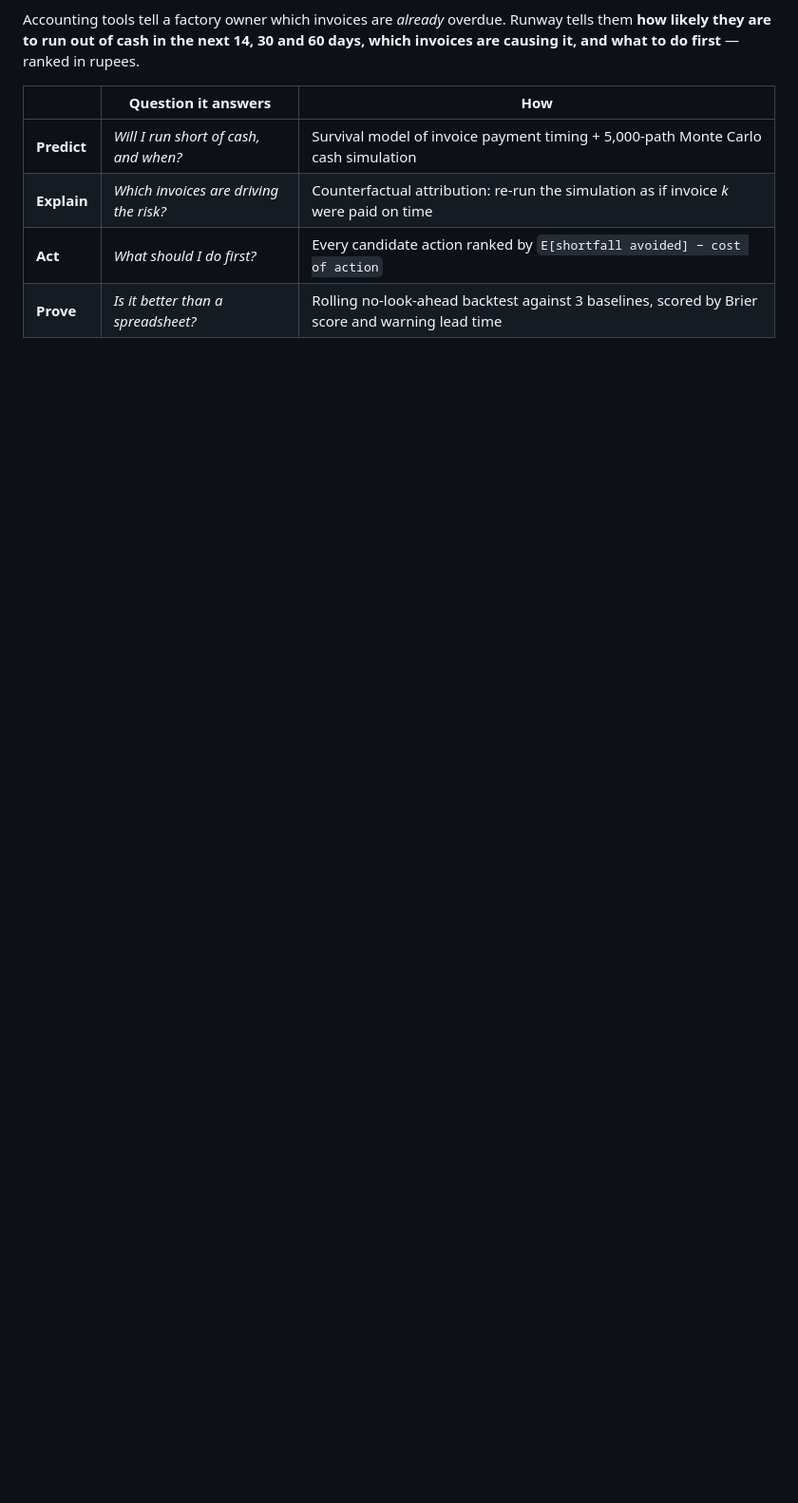
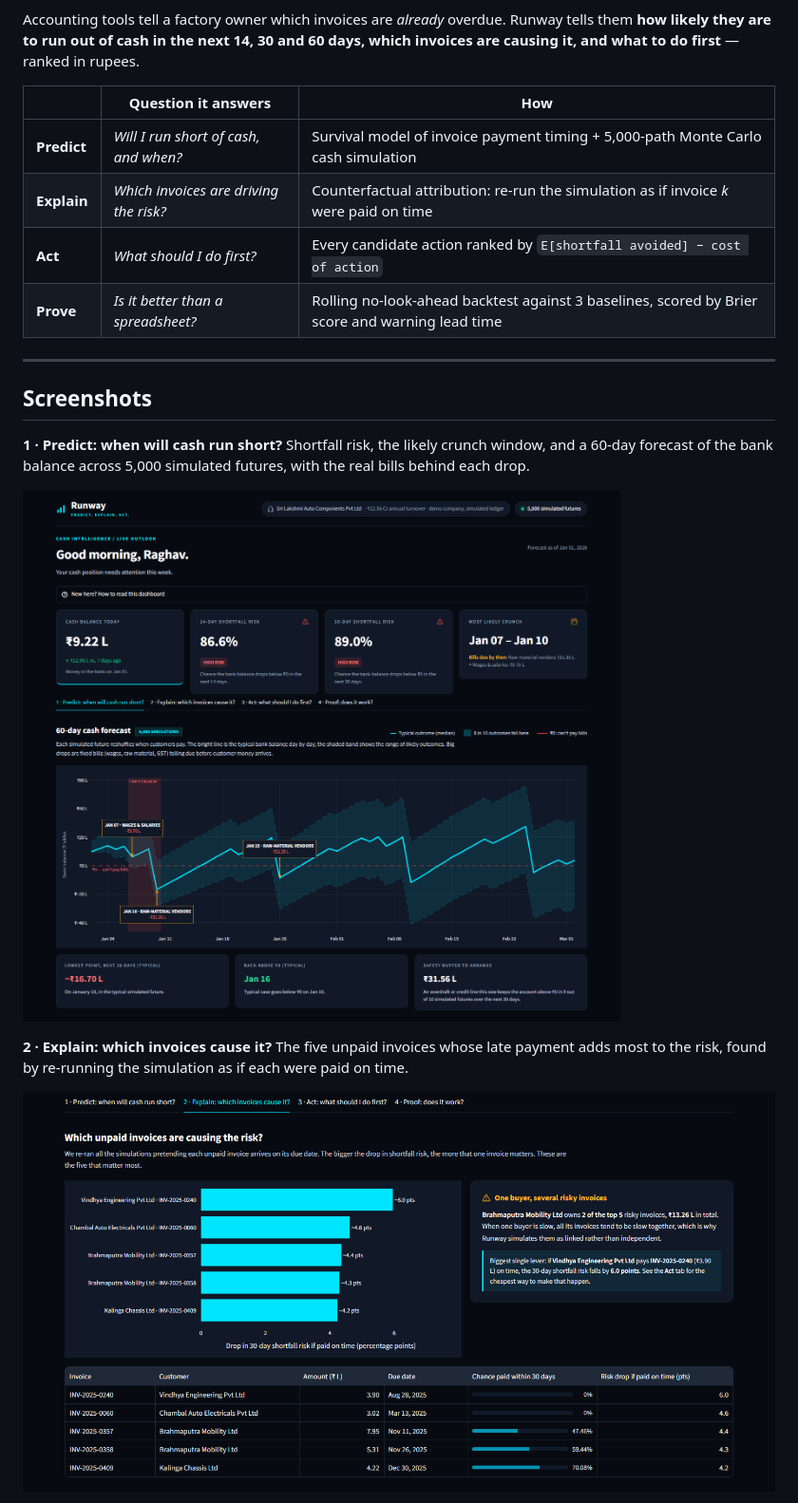
Before and after one commit to maimunaafrah341-maker/runway, a Markdown page: README.md, the part around one of its changes. Shown at 95% size. Rendered like a GitHub page; pictures changed too: docs/screenshots/01-predict.png (added), docs/screenshots/02-explain.png (added); blank space fills up the shorter version.

Commit message:
docs: add live demo link and dashboard screenshots to README
Screenshots of all four tabs taken from https://runwayhi.streamlit.app/
after the redeploy.

```diff
--- a/README.md
+++ b/README.md
@@ -12,3 +19,18 @@ causing it, and what to do first** — ranked in rupees.
 | **Explain** | *Which invoices are driving the risk?* | Counterfactual attribution: re-run the simulation as if invoice *k* were paid on time |
 | **Act** | *What should I do first?* | Every candidate action ranked by `E[shortfall avoided] − cost of action` |
 | **Prove** | *Is it better than a spreadsheet?* | Rolling no-look-ahead backtest against 3 baselines, scored by Brier score and warning lead time |
+
+---
+
+## Screenshots
+
+**1 · Predict: when will cash run short?** Shortfall risk, the likely crunch window, and a 60-day
+forecast of the bank balance across 5,000 simulated futures, with the real bills behind each drop.
+
+![Predict tab: KPI cards and 60-day cash forecast fan chart](docs/screenshots/01-predict.png)
+
+**2 · Explain: which invoices cause it?** The five unpaid invoices whose late payment adds most to
+the risk, found by re-running the simulation as if each were paid on time.
+
+![Explain tab: top five risk-driving invoices](docs/screenshots/02-explain.png)
+
```
Also changed, not shown: other parts of README.md (+18 -1 lines), docs/screenshots/03-act.png (added), docs/screenshots/04-proof.png (added).
